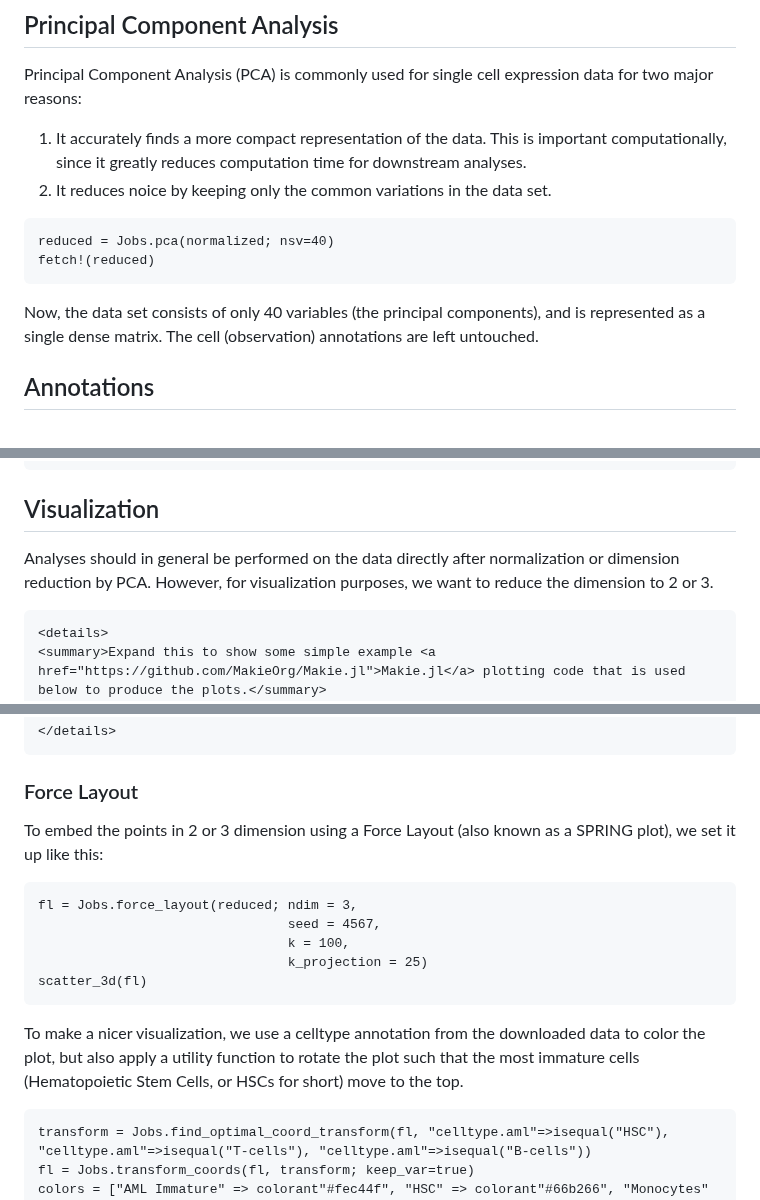
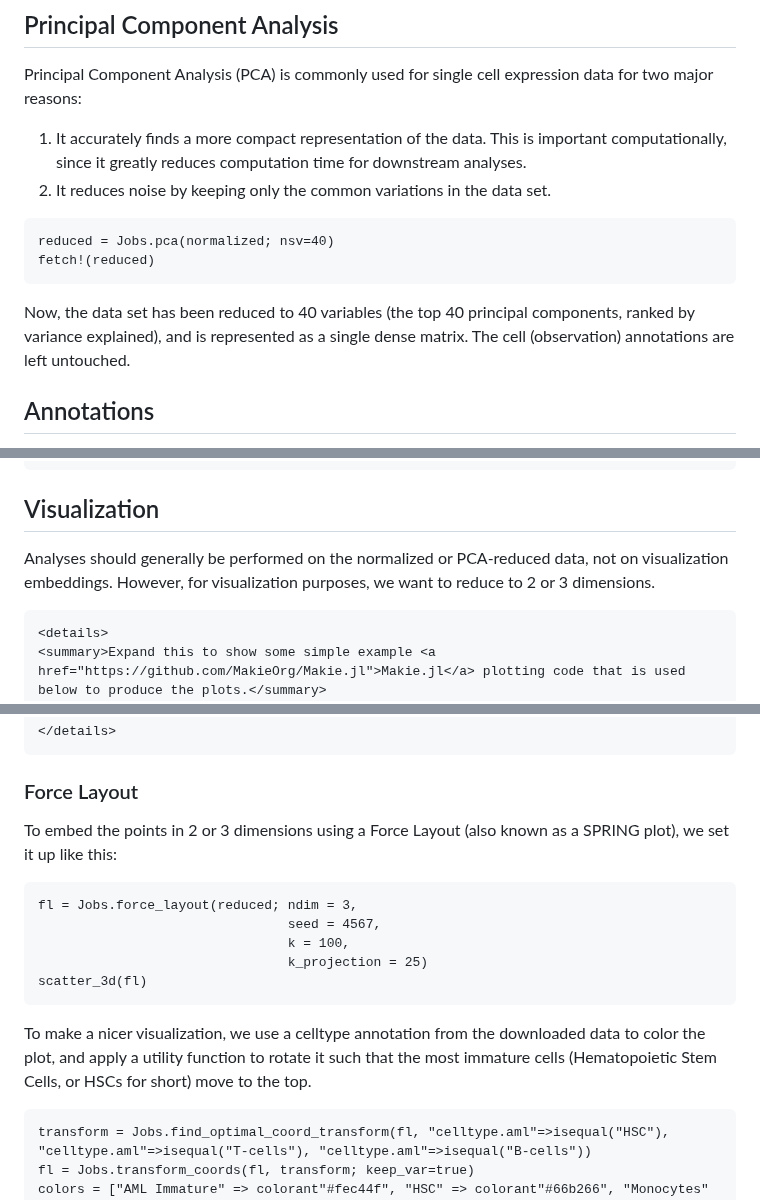
Before and after one commit to BioJulia/SingleCellProjections.jl, a Markdown page: docs/src/tutorial.md, 3 parts joined by grey strips. GitHub-like rendering.

````diff
--- a/docs/src/tutorial.md
+++ b/docs/src/tutorial.md
@@ -166,14 +166,14 @@ Since all `ReproducibleJobs.jl` results are read-only, the first two terms can b
 Principal Component Analysis (PCA) is commonly used for single cell expression data for two major reasons:
 
 1. It accurately finds a more compact representation of the data. This is important computationally, since it greatly reduces computation time for downstream analyses.
-2. It reduces noice by keeping only the common variations in the data set.
+2. It reduces noise by keeping only the common variations in the data set.
 
 ```@example
 reduced = Jobs.pca(normalized; nsv=40)
 fetch!(reduced)
 ```
 
-Now, the data set consists of only 40 variables (the principal components), and is represented as a single dense matrix.
+Now, the data set has been reduced to 40 variables (the top 40 principal components, ranked by variance explained), and is represented as a single dense matrix.
 The cell (observation) annotations are left untouched.
 
 
@@ -190,8 +190,8 @@ nothing # hide
 
 
 ## Visualization
-Analyses should in general be performed on the data directly after normalization or dimension reduction by PCA.
-However, for visualization purposes, we want to reduce the dimension to 2 or 3.
+Analyses should generally be performed on the normalized or PCA-reduced data, not on visualization embeddings.
+However, for visualization purposes, we want to reduce to 2 or 3 dimensions.
 
 
 ```@raw html
@@ -256,7 +256,7 @@ scatter_categorical_3d(data, "celltype.aml")
 
 
 ### Force Layout
-To embed the points in 2 or 3 dimension using a Force Layout (also known as a SPRING plot), we set it up like this:
+To embed the points in 2 or 3 dimensions using a Force Layout (also known as a SPRING plot), we set it up like this:
 ```@example
 fl = Jobs.force_layout(reduced; ndim = 3,
                                 seed = 4567,
@@ -265,7 +265,7 @@ fl = Jobs.force_layout(reduced; ndim = 3,
 scatter_3d(fl)
 ```
 
-To make a nicer visualization, we use a celltype annotation from the downloaded data to color the plot, but also apply a utility function to rotate the plot such that the most immature cells (Hematopoietic Stem Cells, or HSCs for short) move to the top.
+To make a nicer visualization, we use a celltype annotation from the downloaded data to color the plot, and apply a utility function to rotate it such that the most immature cells (Hematopoietic Stem Cells, or HSCs for short) move to the top.
 ```@example
 transform = Jobs.find_optimal_coord_transform(fl, "celltype.aml"=>isequal("HSC"), "celltype.aml"=>isequal("T-cells"), "celltype.aml"=>isequal("B-cells"))
 fl = Jobs.transform_coords(fl, transform; keep_var=true)
````
Also changed, not shown: other parts of docs/src/tutorial.md (+16 -16 lines).
